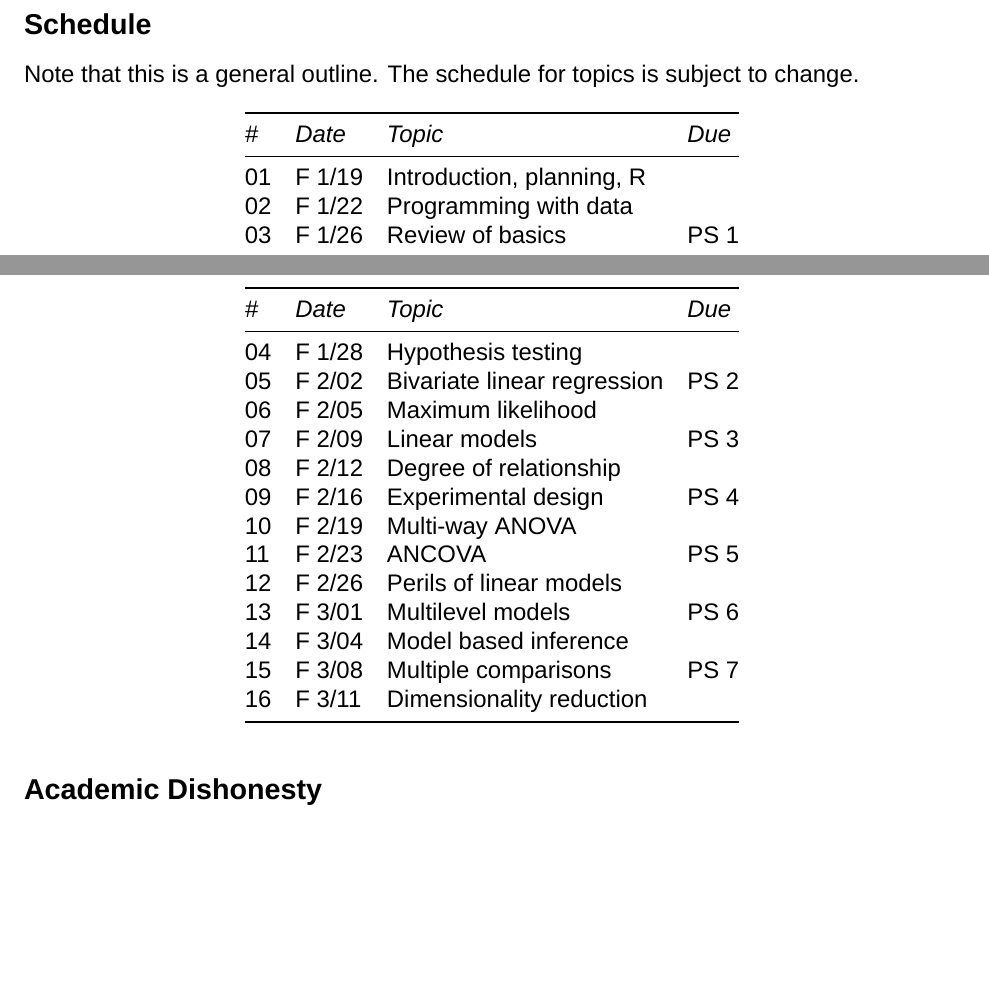
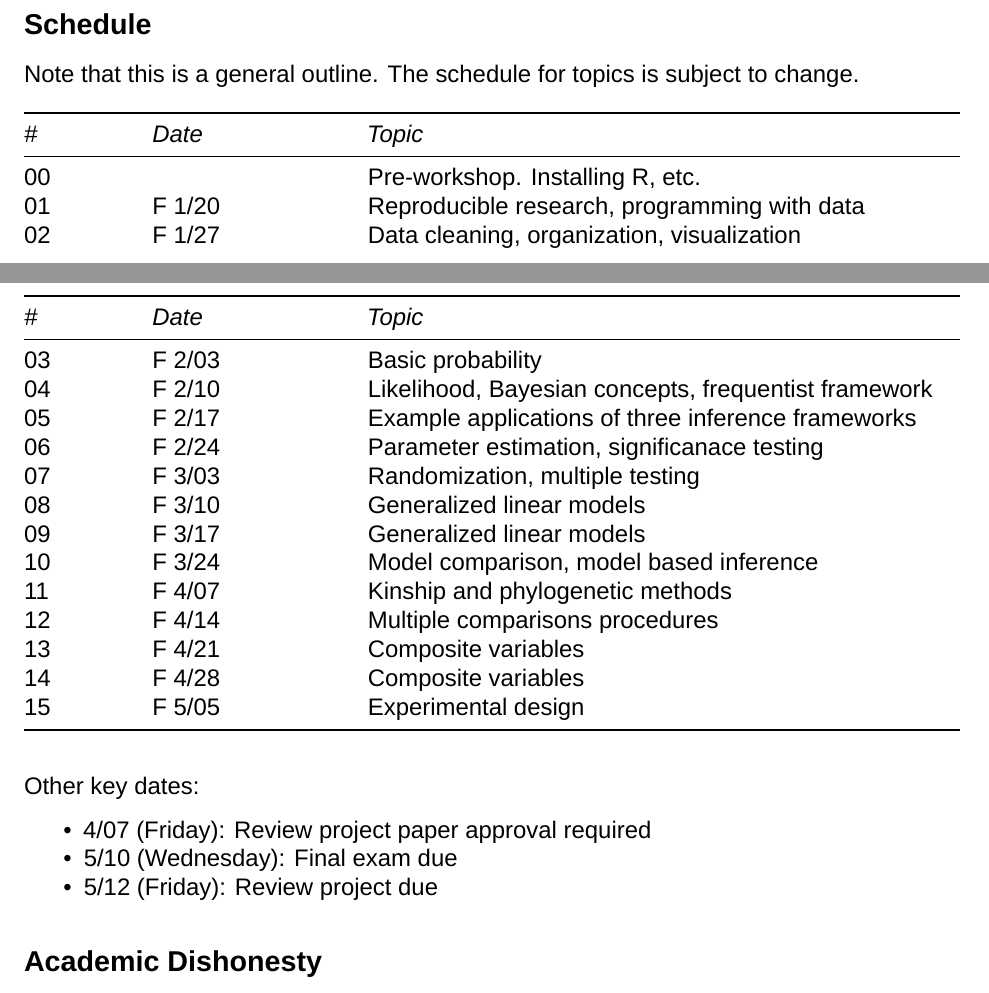
Before and after one commit to kmiddleton/quant_methods, an R Markdown document (Syllabus.Rmd): two parts of pages 1 and 2 of 3, joined at a grey line, cut so that both start at the same text, the shorter picture padded with empty space. Rendered offline with R 4.5, knitr and Pandoc, then LaTeX, with nearby package versions; a font, style sheet, LaTeX package, included part or bibliography that could not be used is replaced or left out.

Commit message:
Course schedule

```diff
--- a/Syllabus.Rmd
+++ b/Syllabus.Rmd
@@ -50,24 +50,30 @@ The course will meet Fridays from 1:00-3:00 Tucker FIXME.
 
 Note that this is a general outline. The schedule for topics is subject to change.
 
-_#_   | _Date_    | _Topic_                        | _Due_ |
-------|-----------|--------------------------------|-------|
-01    | F 1/19    | Introduction, planning, R      |       |
-02    | F 1/22    | Programming with data          |       |
-03    | F 1/26    | Review of basics               | PS 1  |
-04    | F 1/28    | Hypothesis testing             |       |
-05    | F 2/02    | Bivariate linear regression    | PS 2  |
-06    | F 2/05    | Maximum likelihood             |       |
-07    | F 2/09    | Linear models                  | PS 3  |
-08    | F 2/12    | Degree of relationship         |       |
-09    | F 2/16    | Experimental design            | PS 4  |
-10    | F 2/19    | Multi-way ANOVA                |       |
-11    | F 2/23    | ANCOVA                         | PS 5  |
-12    | F 2/26    | Perils of linear models        |       |
-13    | F 3/01    | Multilevel models              | PS 6  |
-14    | F 3/04    | Model based inference          |       |
-15    | F 3/08    | Multiple comparisons           | PS 7  |
-16    | F 3/11    | Dimensionality reduction       |       |
+_#_   | _Date_    | _Topic_                          |
+------|-----------|----------------------------------|
+00    |           | Pre-workshop. Installing R, etc. |
+01    | F 1/20    | Reproducible research, programming with data |
+02    | F 1/27    | Data cleaning, organization, visualization |
+03    | F 2/03    | Basic probability |
+04    | F 2/10    | Likelihood, Bayesian concepts, frequentist framework |
+05    | F 2/17    | Example applications of three inference frameworks |
+06    | F 2/24    | Parameter estimation, significanace testing |
+07    | F 3/03    | Randomization, multiple testing |
+08    | F 3/10    | Generalized linear models |
+09    | F 3/17    | Generalized linear models |
+10    | F 3/24    | Model comparison, model based inference |
+11    | F 4/07    | Kinship and phylogenetic methods |
+12    | F 4/14    | Multiple comparisons procedures |
+13    | F 4/21    | Composite variables |
+14    | F 4/28    | Composite variables |
+15    | F 5/05    | Experimental design |
+
+Other key dates:
+
+- 4/07 (Friday): Review project paper approval required
+- 5/10 (Wednesday): Final exam due
+- 5/12 (Friday): Review project due
 
 ## Academic Dishonesty
 
```
